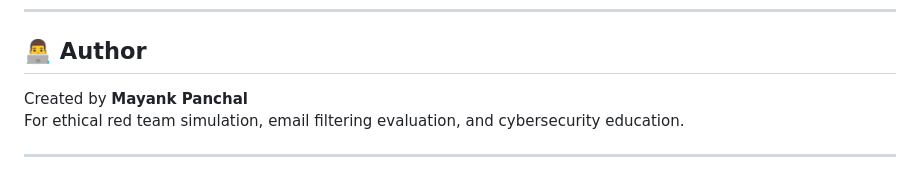
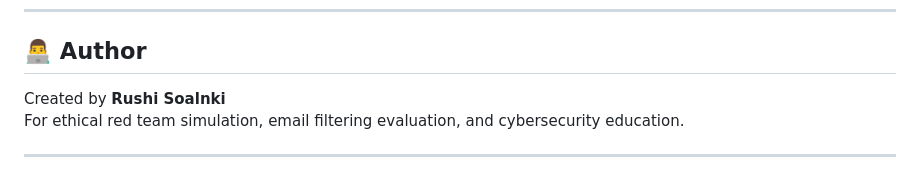
Before and after one commit to rjsolucky8989/PhantomMailer_pro, a Markdown page: README.md, the part around the change. GitHub-like rendering.

```diff
--- a/README.md
+++ b/README.md
@@ -144,7 +144,7 @@ This tool is released under the [MIT License](LICENSE) for **ethical use only**.
 
 ## 👨‍💻 Author
 
-Created by **Mayank Panchal**
+Created by **Rushi Soalnki**
 For ethical red team simulation, email filtering evaluation, and cybersecurity education.
 
 ---
```
